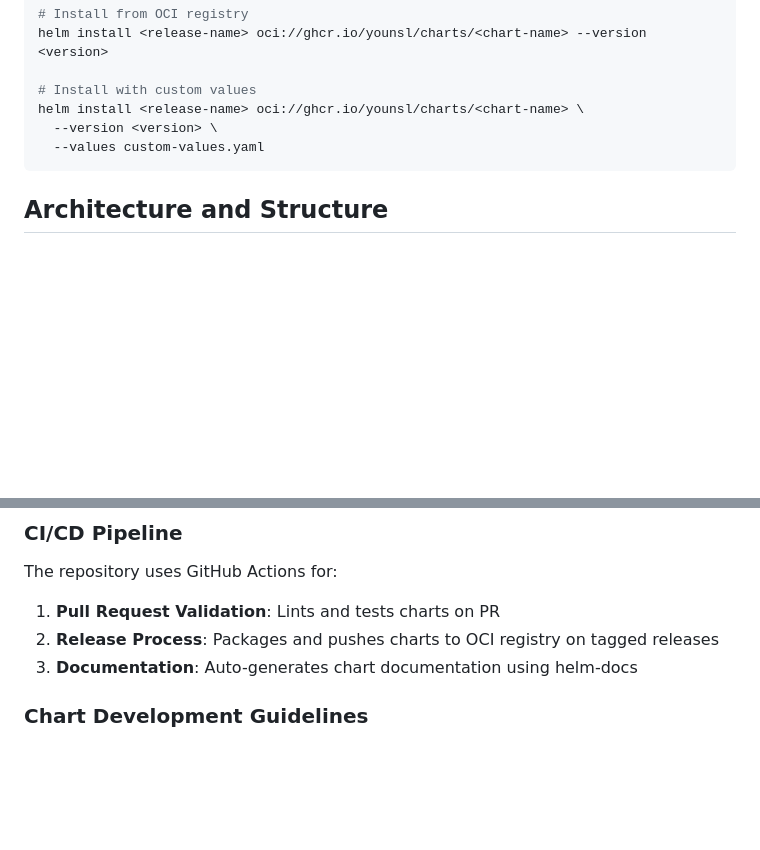
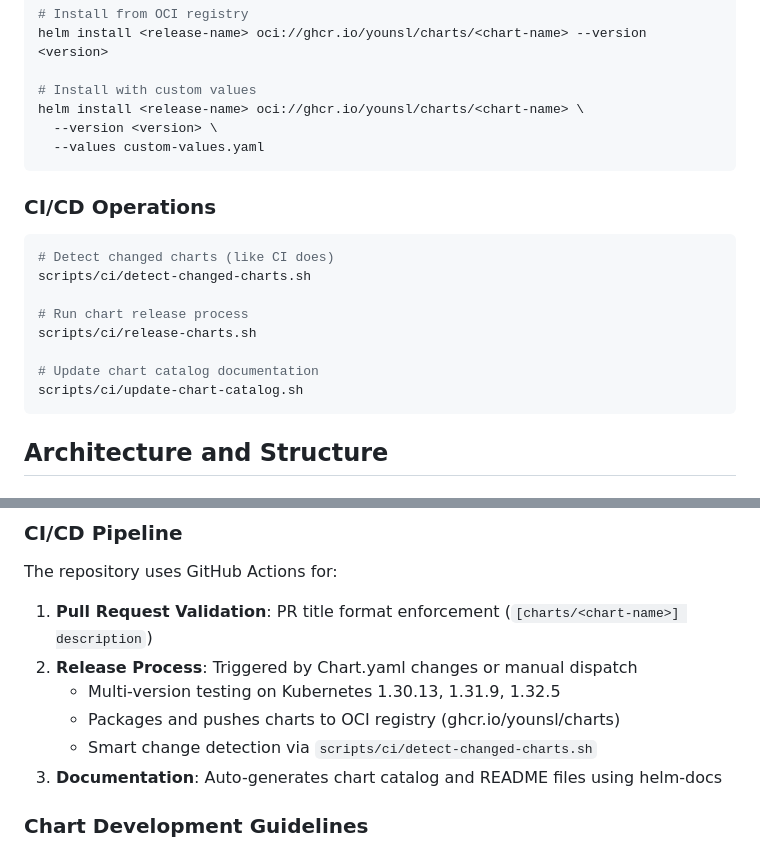
Before and after one commit to younsl/charts, a Markdown page: CLAUDE.md, 2 parts joined by grey strips. Rendered like a GitHub page; blank space fills up the shorter version.

````diff
--- a/CLAUDE.md
+++ b/CLAUDE.md
@@ -70,6 +83,18 @@ helm install <release-name> oci://ghcr.io/younsl/charts/<chart-name> \
   --values custom-values.yaml
 ```
 
+### CI/CD Operations
+```bash
+# Detect changed charts (like CI does)
+scripts/ci/detect-changed-charts.sh
+
+# Run chart release process
+scripts/ci/release-charts.sh
+
+# Update chart catalog documentation
+scripts/ci/update-chart-catalog.sh
+```
+
 ## Architecture and Structure
 
 ### Directory Layout
@@ -84,9 +109,12 @@ helm install <release-name> oci://ghcr.io/younsl/charts/<chart-name> \
 
 ### CI/CD Pipeline
 The repository uses GitHub Actions for:
-1. **Pull Request Validation**: Lints and tests charts on PR
-2. **Release Process**: Packages and pushes charts to OCI registry on tagged releases
-3. **Documentation**: Auto-generates chart documentation using helm-docs
+1. **Pull Request Validation**: PR title format enforcement (`[charts/<chart-name>] description`)
+2. **Release Process**: Triggered by Chart.yaml changes or manual dispatch
+   - Multi-version testing on Kubernetes 1.30.13, 1.31.9, 1.32.5
+   - Packages and pushes charts to OCI registry (ghcr.io/younsl/charts)
+   - Smart change detection via `scripts/ci/detect-changed-charts.sh`
+3. **Documentation**: Auto-generates chart catalog and README files using helm-docs
 
 ### Chart Development Guidelines
 - All charts require Helm 3.8.0+ and Kubernetes 1.21.0+
````
Also changed, not shown: other parts of CLAUDE.md (+68 -13 lines).
